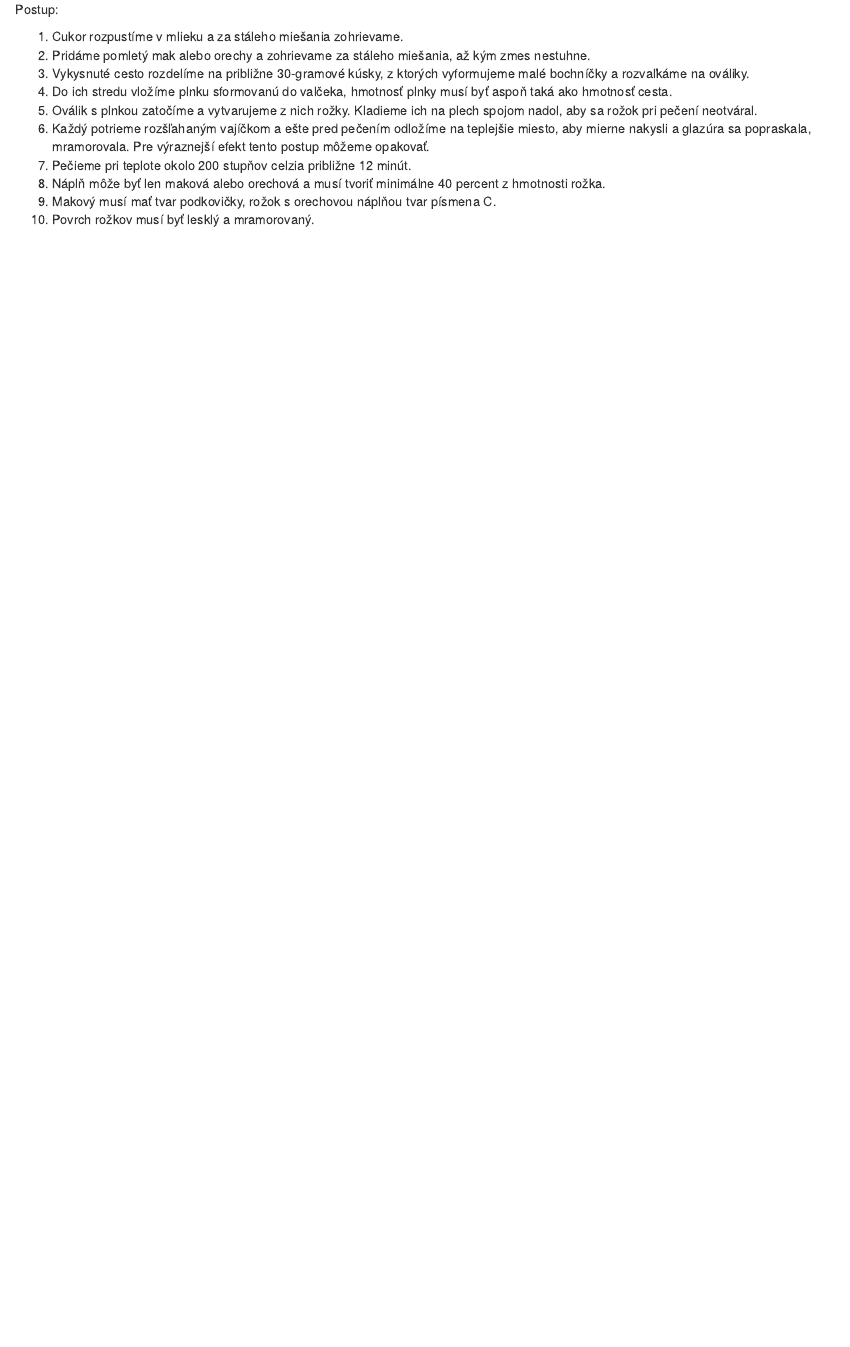
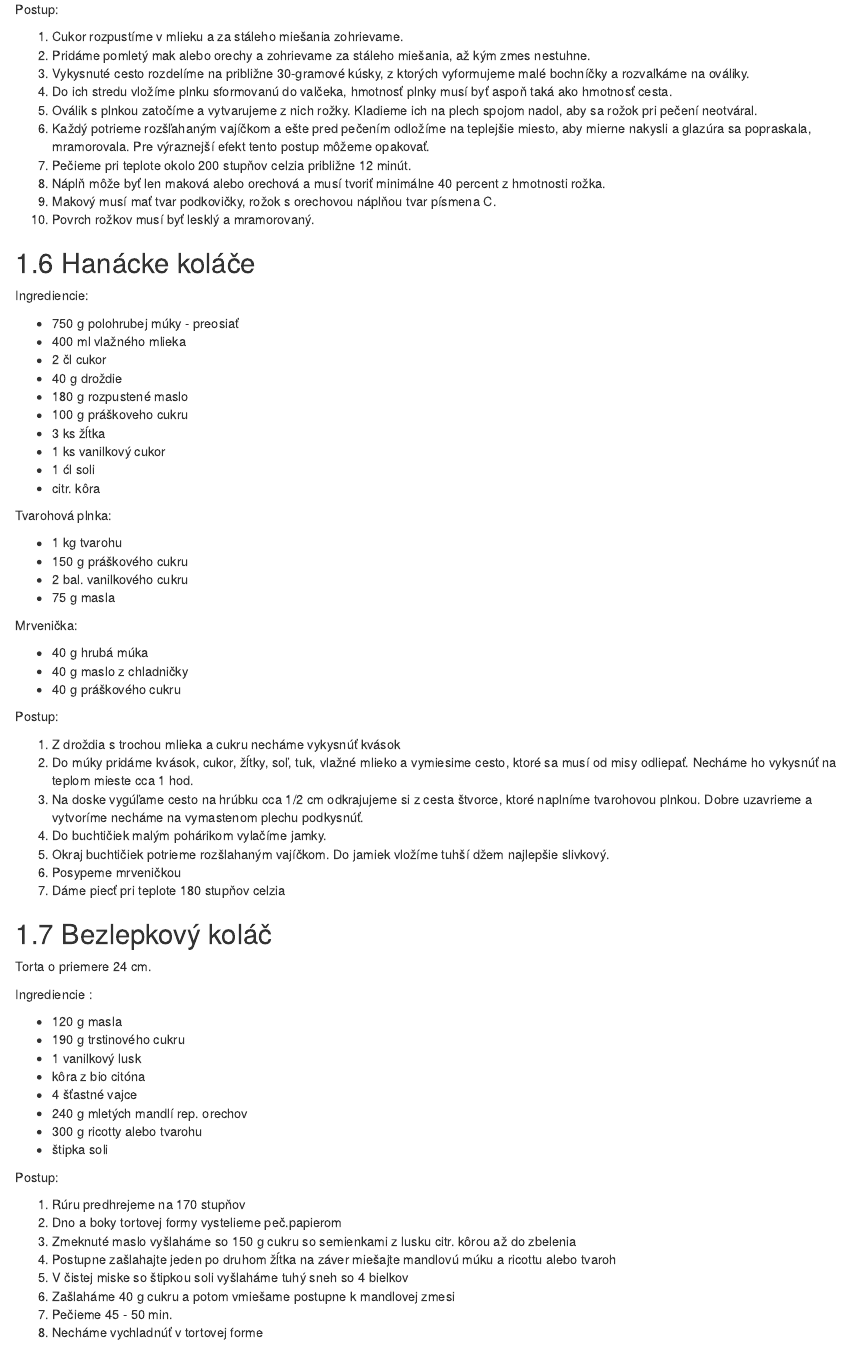
Before and after one commit to kucharka/kucharka, an R Markdown document (05_dezerty.Rmd): the page in a window 1100 px wide, from 2070 px down. Rendered offline with R 4.5, knitr and Pandoc, with nearby package versions; drawn as R Markdown's standard HTML page in place of the format the file asks for.

Commit message:
some new recipes

```diff
--- a/05_dezerty.Rmd
+++ b/05_dezerty.Rmd
@@ -117,3 +117,68 @@ Postup:
 1. Náplň môže byť len maková alebo orechová a musí tvoriť minimálne 40 percent z hmotnosti rožka.
 1. Makový musí mať tvar podkovičky, rožok s orechovou náplňou tvar písmena C.
 1. Povrch rožkov musí byť lesklý a mramorovaný.
+
+## Hanácke koláče
+
+Ingrediencie:
+
+* 750 g polohrubej múky - preosiať
+* 400 ml vlažného mlieka
+* 2 čl cukor
+* 40 g droždie
+* 180 g rozpustené maslo
+* 100 g práškoveho cukru
+* 3 ks žĺtka
+* 1 ks vanilkový cukor
+* 1 ćl soli
+* citr. kôra
+
+Tvarohová plnka:
+
+* 1 kg tvarohu
+* 150 g práškového cukru
+* 2 bal. vanilkového cukru
+* 75 g masla
+
+Mrvenička:
+
+* 40 g hrubá múka
+* 40 g maslo z chladničky
+* 40 g práškového cukru
+
+Postup:
+
+1. Z droždia s trochou mlieka a cukru necháme vykysnúť kvások
+2. Do múky pridáme kvások, cukor, žĺtky, soľ, tuk, vlažné mlieko a vymiesime cesto, ktoré sa musí od misy odliepať. Necháme ho vykysnúť na teplom mieste cca 1 hod.
+3. Na doske vygúľame cesto na hrúbku cca 1/2 cm odkrajujeme si z cesta štvorce, ktoré naplníme tvarohovou plnkou. Dobre uzavrieme a vytvoríme necháme na vymastenom plechu podkysnúť.
+4. Do buchtičiek malým pohárikom vylačíme jamky.
+5. Okraj buchtičiek potrieme rozšlahaným vajíčkom. Do jamiek vložíme tuhší džem najlepšie slivkový.
+6. Posypeme mrveničkou
+7. Dáme piecť pri teplote 180 stupňov celzia
+
+
+## Bezlepkový koláč
+
+Torta o priemere 24 cm.
+
+Ingrediencie :
+
+* 120 g masla
+* 190 g trstinového cukru
+* 1 vanilkový lusk
+* kôra z bio citóna
+* 4 šťastné vajce
+* 240 g mletých mandlí rep. orechov
+* 300 g ricotty alebo tvarohu
+* štipka soli
+
+Postup:
+
+1. Rúru predhrejeme na 170 stupňov
+2. Dno a boky tortovej formy vystelieme peč.papierom
+3. Zmeknuté maslo vyšlaháme so 150 g cukru so semienkami z lusku citr. kôrou až do zbelenia
+4. Postupne zašlahajte jeden po druhom žĺtka na záver miešajte mandlovú múku a ricottu alebo tvaroh
+5. V čistej miske so štipkou soli vyšlaháme tuhý sneh so 4 bielkov
+6. Zašlaháme 40 g cukru a potom vmiešame postupne k mandlovej zmesi
+7. Pečieme 45 - 50 min.
+8. Necháme vychladnúť v tortovej forme
```
Also changed, not shown: 02_maso.Rmd (+20 -0 lines), 03_vege.Rmd (+7 -0 lines), 5 other files.
